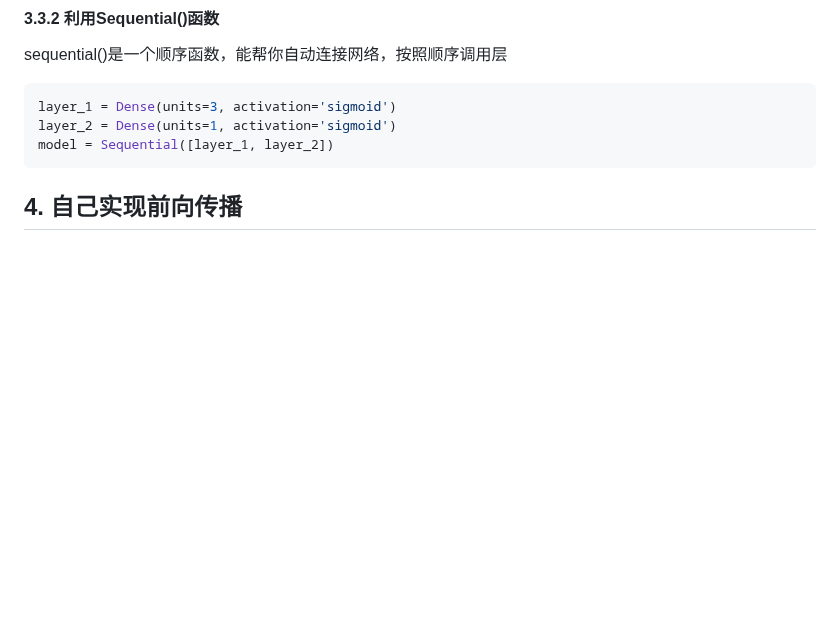
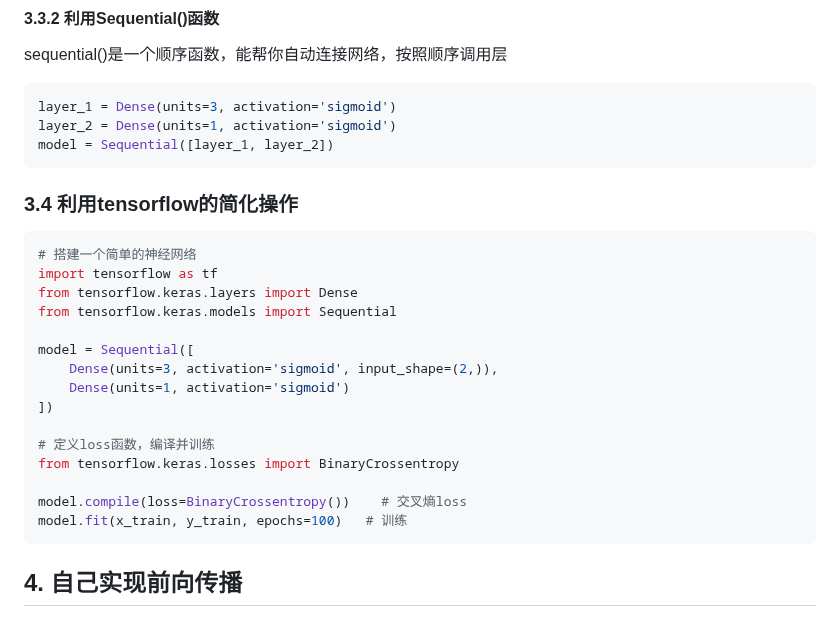
Before and after one commit to alxy18977578363/Code_Brewery, a Markdown page: 人工智能/readme.md, the part around one of its changes. Rendered like a GitHub page; folded sections open; blank space fills up the shorter version.

````diff
--- a/人工智能/readme.md
+++ b/人工智能/readme.md
@@ -260,6 +260,27 @@ layer_2 = Dense(units=1, activation='sigmoid')
 model = Sequential([layer_1, layer_2])
 ```
 
+### 3.4 利用tensorflow的简化操作
+```python
+# 搭建一个简单的神经网络
+import tensorflow as tf
+from tensorflow.keras.layers import Dense
+from tensorflow.keras.models import Sequential
+
+model = Sequential([
+    Dense(units=3, activation='sigmoid', input_shape=(2,)),
+    Dense(units=1, activation='sigmoid')
+])
+
+# 定义loss函数，编译并训练
+from tensorflow.keras.losses import BinaryCrossentropy
+
+model.compile(loss=BinaryCrossentropy())    # 交叉熵loss
+model.fit(x_train, y_train, epochs=100)   # 训练
+```
+
+
+
 ## 4. 自己实现前向传播
 ### 4.1 在一个单层中的前向传播(事例)：
 ![alt text](image/在一个单层中的前向传播(事例).png)
````
Also changed, not shown: other parts of 人工智能/readme.md (+32 -0 lines).
